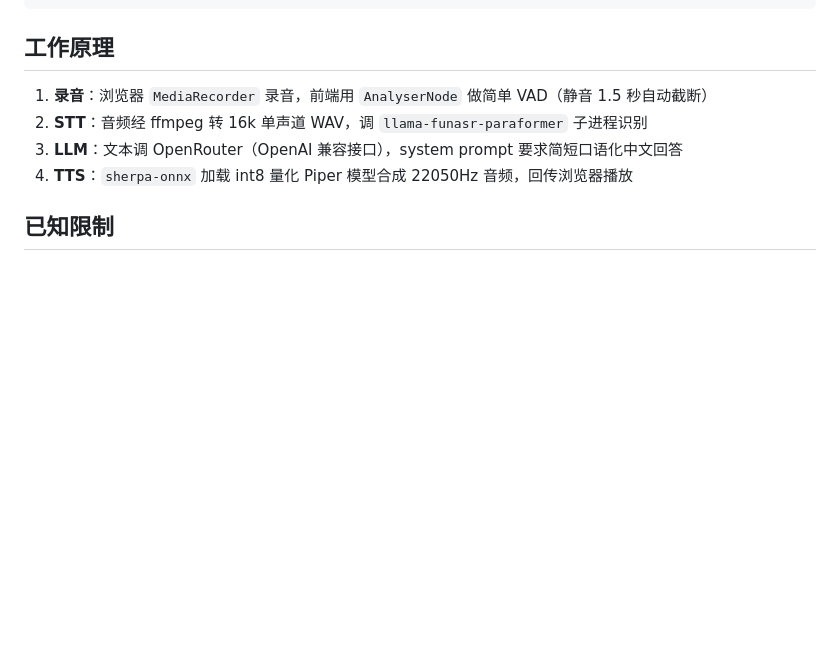
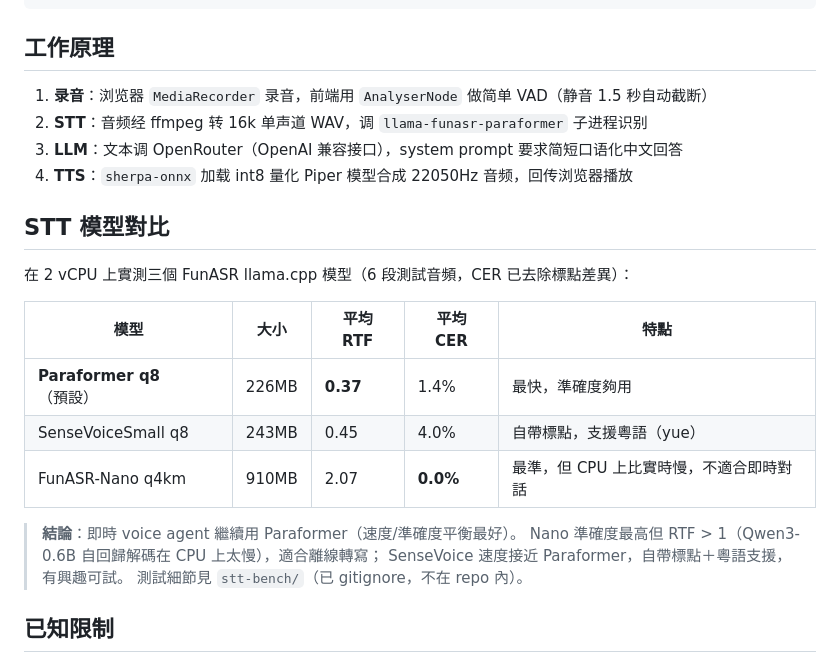
Before and after one commit to raylao925/edge_voice_agent_poc, a Markdown page: README.md, the part around the change. GitHub-like rendering; blank space fills up the shorter version.

Commit message:
TTS streaming + STT benchmark docs (Paraformer vs SenseVoice vs Nano)

```diff
--- a/README.md
+++ b/README.md
@@ -155,6 +155,21 @@ uv run voice_chat.py input.m4a reply.mp3
 3. **LLM**：文本调 OpenRouter（OpenAI 兼容接口），system prompt 要求简短口语化中文回答
 4. **TTS**：`sherpa-onnx` 加载 int8 量化 Piper 模型合成 22050Hz 音频，回传浏览器播放
 
+## STT 模型對比
+
+在 2 vCPU 上實測三個 FunASR llama.cpp 模型（6 段測試音頻，CER 已去除標點差異）：
+
+| 模型 | 大小 | 平均 RTF | 平均 CER | 特點 |
+|---|---|---|---|---|
+| **Paraformer q8**（預設） | 226MB | **0.37** | 1.4% | 最快，準確度夠用 |
+| SenseVoiceSmall q8 | 243MB | 0.45 | 4.0% | 自帶標點，支援粵語（yue） |
+| FunASR-Nano q4km | 910MB | 2.07 | **0.0%** | 最準，但 CPU 上比實時慢，不適合即時對話 |
+
+> **結論**：即時 voice agent 繼續用 Paraformer（速度/準確度平衡最好）。
+> Nano 準確度最高但 RTF > 1（Qwen3-0.6B 自回歸解碼在 CPU 上太慢），適合離線轉寫；
+> SenseVoice 速度接近 Paraformer，自帶標點＋粵語支援，有興趣可試。
+> 測試細節見 `stt-bench/`（已 gitignore，不在 repo 內）。
+
 ## 已知限制
 
 - 中文普通话场景优化，粤语识别效果未验证
```
